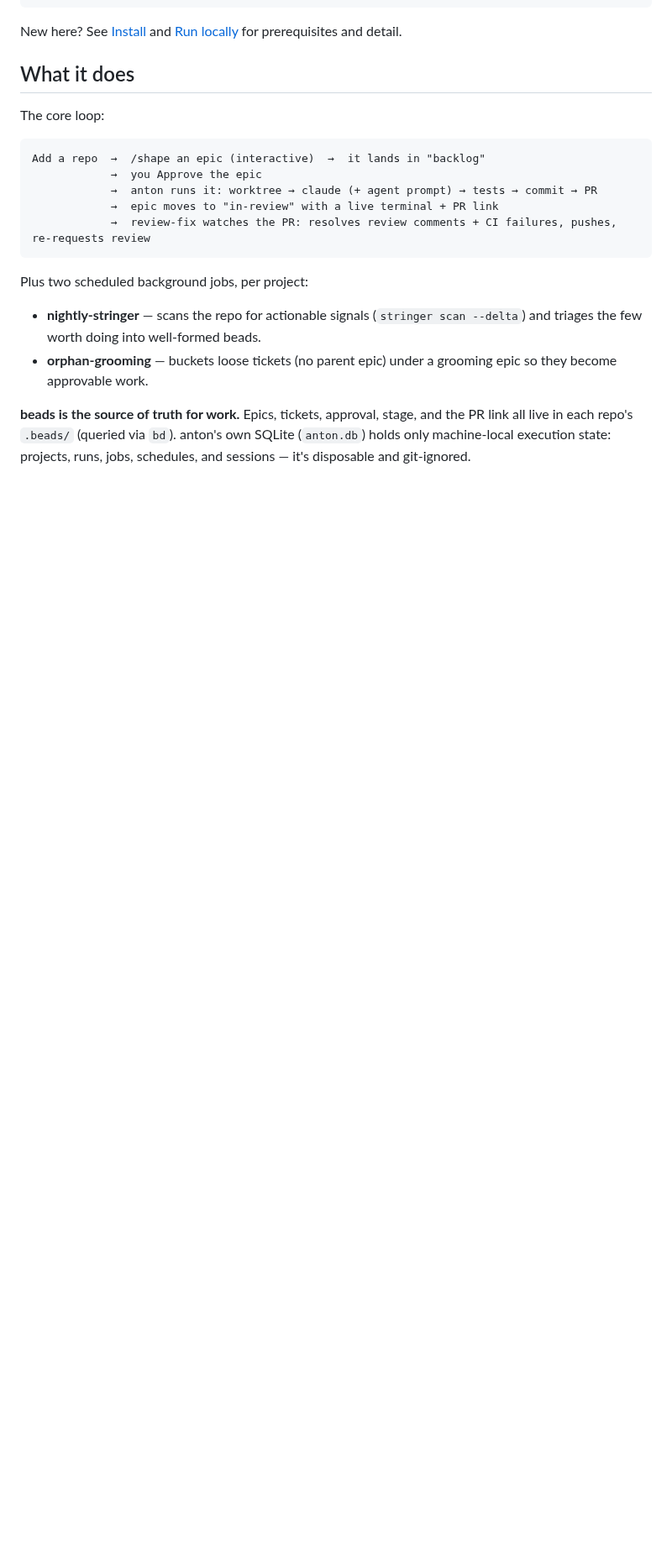
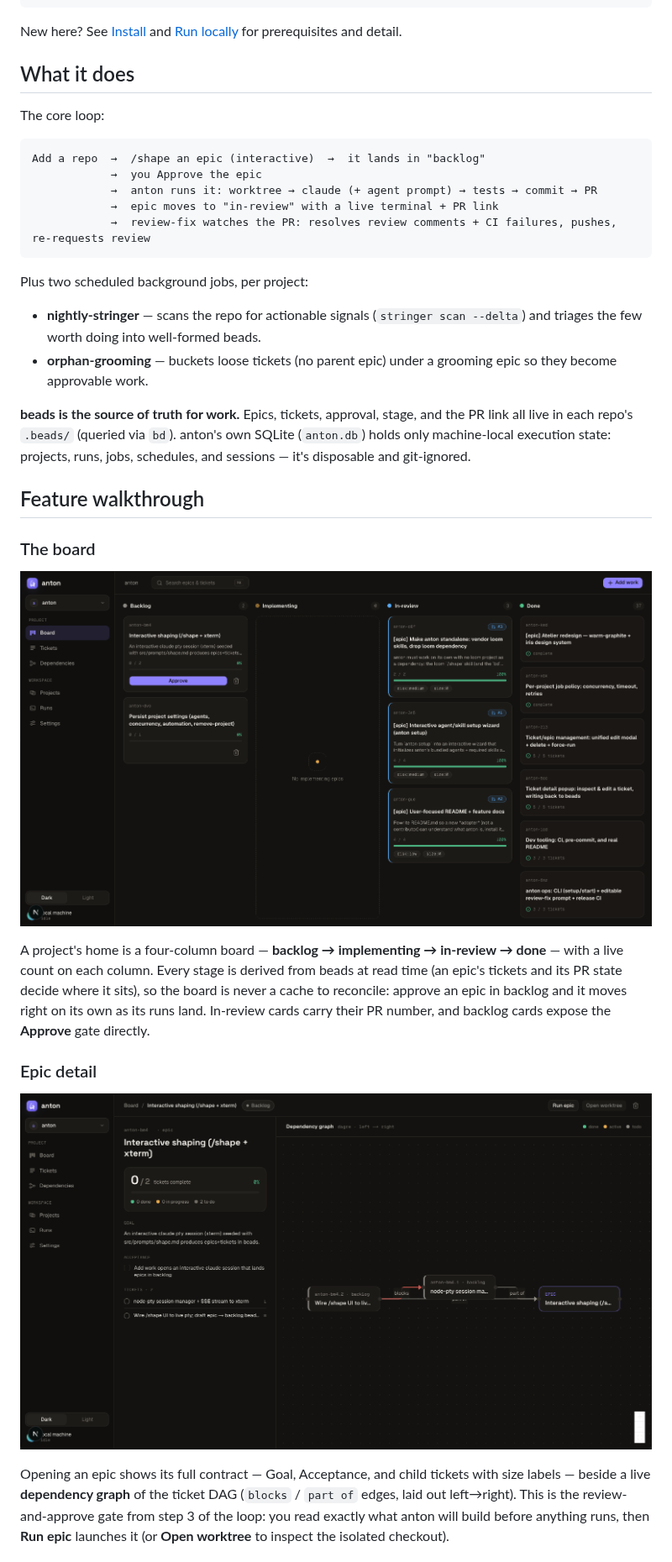
Before and after one commit to henriblancke/anton, a Markdown page: README.md, the part around one of its changes. Shown at 84% size. GitHub-like rendering; pictures changed too: docs/images/board.png (added), docs/images/epic.png (added); blank space fills up the shorter version.

```diff
--- a/README.md
+++ b/README.md
@@ -50,3 +50,17 @@ Plus two scheduled background jobs, per project:
 
 **beads is the source of truth for work.** Epics, tickets, approval, stage, and the PR link all live in each repo's `.beads/` (queried via `bd`). anton's own SQLite (`anton.db`) holds only machine-local execution state: projects, runs, jobs, schedules, and sessions — it's disposable and git-ignored.
 
+## Feature walkthrough
+
+### The board
+
+![The epics board — four stage columns derived live from beads](docs/images/board.png)
+
+A project's home is a four-column board — **backlog → implementing → in-review → done** — with a live count on each column. Every stage is derived from beads at read time (an epic's tickets and its PR state decide where it sits), so the board is never a cache to reconcile: approve an epic in backlog and it moves right on its own as its runs land. In-review cards carry their PR number, and backlog cards expose the **Approve** gate directly.
+
+### Epic detail
+
+![An epic's contract and its live dependency graph](docs/images/epic.png)
+
+Opening an epic shows its full contract — Goal, Acceptance, and child tickets with size labels — beside a live **dependency graph** of the ticket DAG (`blocks` / `part of` edges, laid out left→right). This is the review-and-approve gate from step 3 of the loop: you read exactly what anton will build before anything runs, then **Run epic** launches it (or **Open worktree** to inspect the isolated checkout).
+
```
Also changed, not shown: other parts of README.md (+32 -10 lines), docs/images/tickets.png (added).
